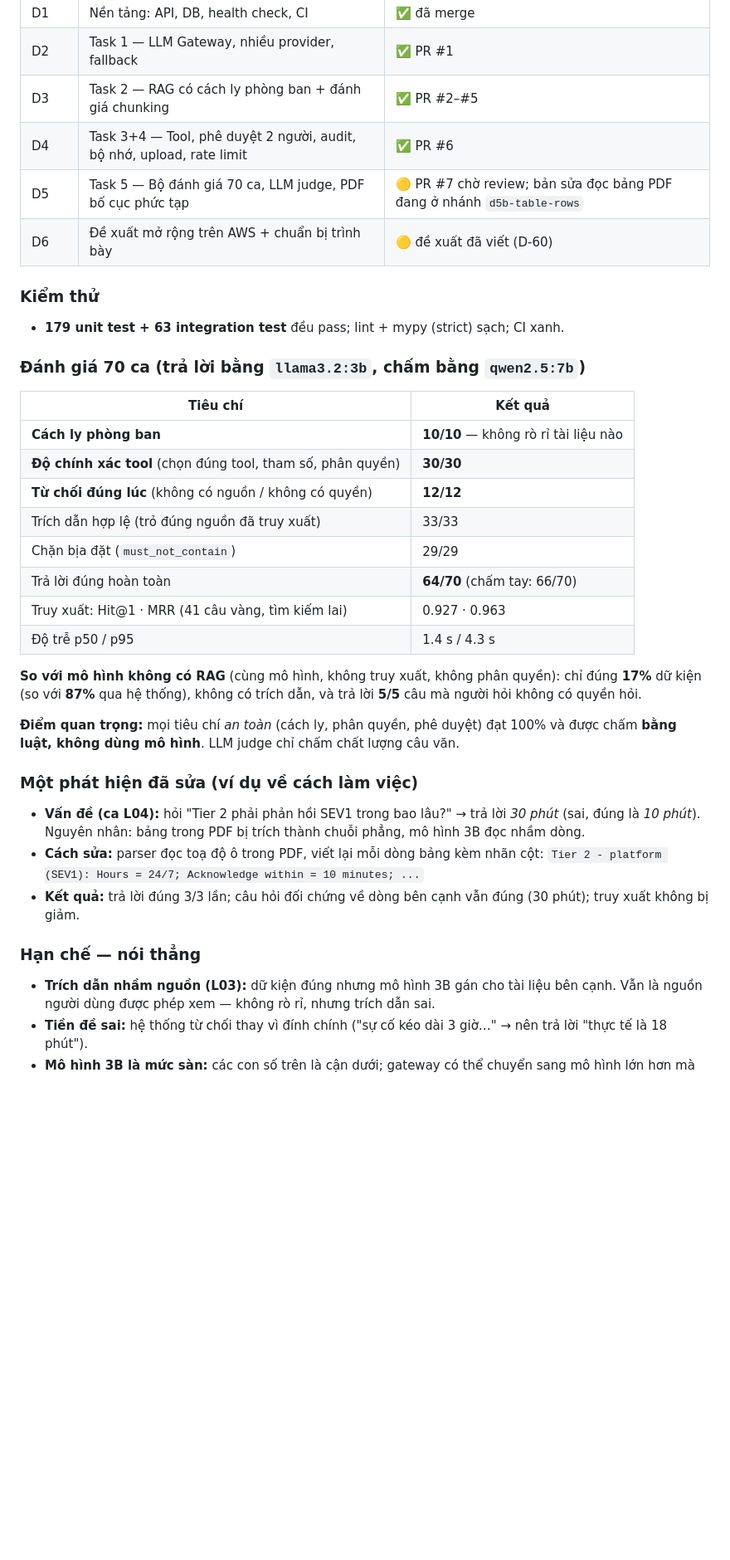
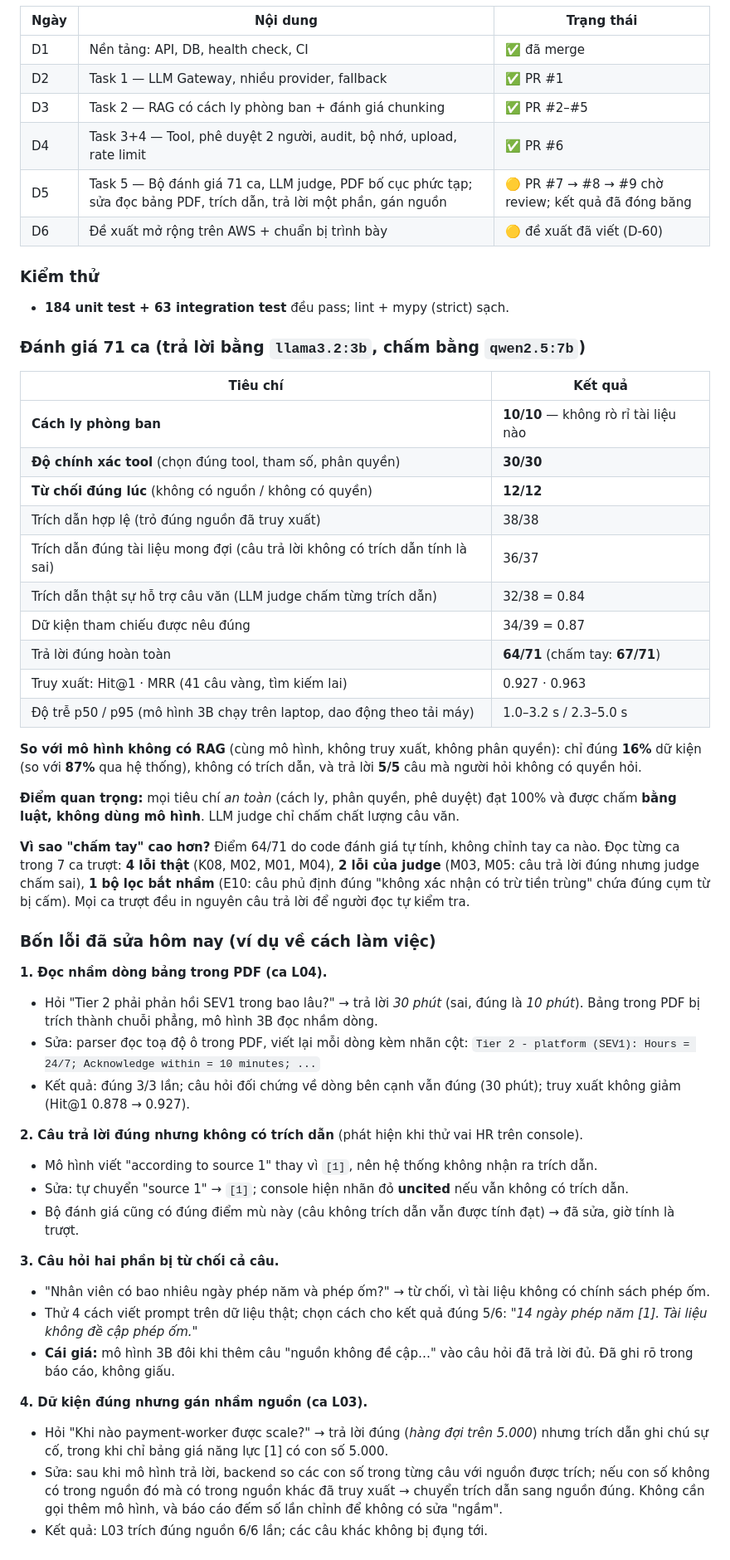
Before and after one commit to minhthy1016/novax_ai_assignment, a Markdown page: docs/trinh-bay-hoi-dong.md, the part around one of its changes. Shown at 83% size. Rendered like a GitHub page; blank space fills up the shorter version.

```diff
--- a/docs/trinh-bay-hoi-dong.md
+++ b/docs/trinh-bay-hoi-dong.md
@@ -136,38 +136,53 @@ make ui                                     # mở console: http://localhost:800
 | D2 | Task 1 — LLM Gateway, nhiều provider, fallback | ✅ PR #1 |
 | D3 | Task 2 — RAG có cách ly phòng ban + đánh giá chunking | ✅ PR #2–#5 |
 | D4 | Task 3+4 — Tool, phê duyệt 2 người, audit, bộ nhớ, upload, rate limit | ✅ PR #6 |
-| D5 | Task 5 — Bộ đánh giá 70 ca, LLM judge, PDF bố cục phức tạp | 🟡 PR #7 chờ review; bản sửa đọc bảng PDF đang ở nhánh `d5b-table-rows` |
+| D5 | Task 5 — Bộ đánh giá 71 ca, LLM judge, PDF bố cục phức tạp; sửa đọc bảng PDF, trích dẫn, trả lời một phần, gán nguồn | 🟡 PR #7 → #8 → #9 chờ review; kết quả đã đóng băng |
 | D6 | Đề xuất mở rộng trên AWS + chuẩn bị trình bày | 🟡 đề xuất đã viết (D-60) |
 
 ### Kiểm thử
 
-- **179 unit test + 63 integration test** đều pass; lint + mypy (strict) sạch; CI xanh.
+- **184 unit test + 63 integration test** đều pass; lint + mypy (strict) sạch.
 
-### Đánh giá 70 ca (trả lời bằng `llama3.2:3b`, chấm bằng `qwen2.5:7b`)
+### Đánh giá 71 ca (trả lời bằng `llama3.2:3b`, chấm bằng `qwen2.5:7b`)
 
 | Tiêu chí | Kết quả |
 |---|---|
 | **Cách ly phòng ban** | **10/10** — không rò rỉ tài liệu nào |
 | **Độ chính xác tool** (chọn đúng tool, tham số, phân quyền) | **30/30** |
 | **Từ chối đúng lúc** (không có nguồn / không có quyền) | **12/12** |
-| Trích dẫn hợp lệ (trỏ đúng nguồn đã truy xuất) | 33/33 |
-| Chặn bịa đặt (`must_not_contain`) | 29/29 |
-| Trả lời đúng hoàn toàn | **64/70** (chấm tay: 66/70) |
+| Trích dẫn hợp lệ (trỏ đúng nguồn đã truy xuất) | 38/38 |
+| Trích dẫn đúng tài liệu mong đợi (câu trả lời không có trích dẫn tính là sai) | 36/37 |
+| Trích dẫn thật sự hỗ trợ câu văn (LLM judge chấm từng trích dẫn) | 32/38 = 0.84 |
+| Dữ kiện tham chiếu được nêu đúng | 34/39 = 0.87 |
+| Trả lời đúng hoàn toàn | **64/71** (chấm tay: **67/71**) |
 | Truy xuất: Hit@1 · MRR (41 câu vàng, tìm kiếm lai) | 0.927 · 0.963 |
-| Độ trễ p50 / p95 | 1.4 s / 4.3 s |
+| Độ trễ p50 / p95 (mô hình 3B chạy trên laptop, dao động theo tải máy) | 1.0–3.2 s / 2.3–5.0 s |
 
-**So với mô hình không có RAG** (cùng mô hình, không truy xuất, không phân quyền): chỉ đúng **17%** dữ kiện (so với **87%** qua hệ thống), không có trích dẫn, và trả lời **5/5** câu mà người hỏi không có quyền hỏi.
+**So với mô hình không có RAG** (cùng mô hình, không truy xuất, không phân quyền): chỉ đúng **16%** dữ kiện (so với **87%** qua hệ thống), không có trích dẫn, và trả lời **5/5** câu mà người hỏi không có quyền hỏi.
 
 **Điểm quan trọng:** mọi tiêu chí *an toàn* (cách ly, phân quyền, phê duyệt) đạt 100% và được chấm **bằng luật, không dùng mô hình**. LLM judge chỉ chấm chất lượng câu văn.
 
-### Một phát hiện đã sửa (ví dụ về cách làm việc)
+**Vì sao "chấm tay" cao hơn?** Điểm 64/71 do code đánh giá tự tính, không chỉnh tay ca nào. Đọc từng ca trong 7 ca trượt: **4 lỗi thật** (K08, M02, M01, M04), **2 lỗi của judge** (M03, M05: câu trả lời đúng nhưng judge chấm sai), **1 bộ lọc bắt nhầm** (E10: câu phủ định đúng "không xác nhận có trừ tiền trùng" chứa đúng cụm từ bị cấm). Mọi ca trượt đều in nguyên câu trả lời để người đọc tự kiểm tra.
 
-- **Vấn đề (ca L04):** hỏi "Tier 2 phải phản hồi SEV1 trong bao lâu?" → trả lời *30 phút* (sai, đúng là *10 phút*). Nguyên nhân: bảng trong PDF bị trích thành chuỗi phẳng, mô hình 3B đọc nhầm dòng.
-- **Cách sửa:** parser đọc toạ độ ô trong PDF, viết lại mỗi dòng bảng kèm nhãn cột:
-  `Tier 2 - platform (SEV1): Hours = 24/7; Acknowledge within = 10 minutes; ...`
-- **Kết quả:** trả lời đúng 3/3 lần; câu hỏi đối chứng về dòng bên cạnh vẫn đúng (30 phút); truy xuất không bị giảm.
+### Bốn lỗi đã sửa hôm nay (ví dụ về cách làm việc)
 
-### Hạn chế — nói thẳng
+**1. Đọc nhầm dòng bảng trong PDF (ca L04).**
+- Hỏi "Tier 2 phải phản hồi SEV1 trong bao lâu?" → trả lời *30 phút* (sai, đúng là *10 phút*). Bảng trong PDF bị trích thành chuỗi phẳng, mô hình 3B đọc nhầm dòng.
+- Sửa: parser đọc toạ độ ô trong PDF, viết lại mỗi dòng kèm nhãn cột: `Tier 2 - platform (SEV1): Hours = 24/7; Acknowledge within = 10 minutes; ...`
+- Kết quả: đúng 3/3 lần; câu hỏi đối chứng về dòng bên cạnh vẫn đúng (30 phút); truy xuất không giảm (Hit@1 0.878 → 0.927).
 
-- **Trích dẫn nhầm nguồn (L03):** dữ kiện đúng nhưng mô hình 3B gán cho tài liệu bên cạnh. Vẫn là nguồn người dùng được phép xem — không rò rỉ, nhưng trích dẫn sai.
-- **Tiền đề sai:** hệ thống từ chối thay vì đính chính ("sự cố kéo dài 3 giờ…" → nên trả lời "thực tế là 18 phút").
+**2. Câu trả lời đúng nhưng không có trích dẫn** (phát hiện khi thử vai HR trên console).
+- Mô hình viết "according to source 1" thay vì `[1]`, nên hệ thống không nhận ra trích dẫn.
+- Sửa: tự chuyển "source 1" → `[1]`; console hiện nhãn đỏ **uncited** nếu vẫn không có trích dẫn.
+- Bộ đánh giá cũng có đúng điểm mù này (câu không trích dẫn vẫn được tính đạt) → đã sửa, giờ tính là trượt.
+
+**3. Câu hỏi hai phần bị từ chối cả câu.**
+- "Nhân viên có bao nhiêu ngày phép năm và phép ốm?" → từ chối, vì tài liệu không có chính sách phép ốm.
+- Thử 4 cách viết prompt trên dữ liệu thật; chọn cách cho kết quả đúng 5/6: *"14 ngày phép năm [1]. Tài liệu không đề cập phép ốm."*
+- **Cái giá:** mô hình 3B đôi khi thêm câu "nguồn không đề cập…" vào câu hỏi đã trả lời đủ. Đã ghi rõ trong báo cáo, không giấu.
+
+**4. Dữ kiện đúng nhưng gán nhầm nguồn (ca L03).**
+- Hỏi "Khi nào payment-worker được scale?" → trả lời đúng (*hàng đợi trên 5.000*) nhưng trích dẫn ghi chú sự cố, trong khi chỉ bảng giá năng lực [1] có con số 5.000.
+- Sửa: sau khi mô hình trả lời, backend so các con số trong từng câu với nguồn được trích; nếu con số không có trong nguồn đó mà có trong nguồn khác đã truy xuất → chuyển trích dẫn sang nguồn đúng. Không cần gọi thêm mô hình, và báo cáo đếm số lần chỉnh để không có sửa "ngầm".
+- Kết quả: L03 trích đúng nguồn 6/6 lần; các câu khác không bị đụng tới.
+
```
Also changed, not shown: other parts of docs/trinh-bay-hoi-dong.md (+10 -4 lines).
